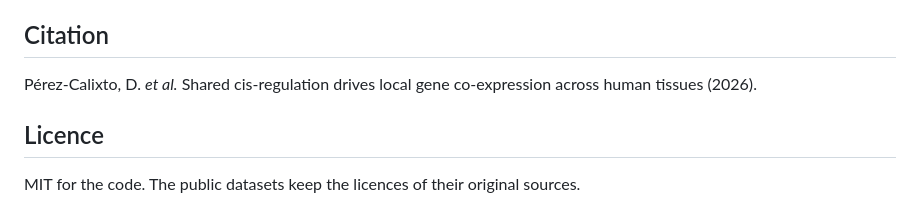
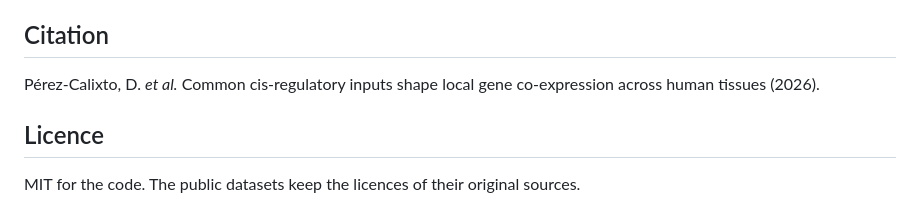
Before and after one commit to Danpc11/positional-layers, a Markdown page: README.md, the part around the change. Rendered like a GitHub page.

Commit message:
Update citation for gene co-expression study

```diff
--- a/README.md
+++ b/README.md
@@ -91,7 +91,7 @@ cannot identify a saturating response. CI also fails on any undefined name.
 
 ## Citation
 
-Pérez-Calixto, D. *et al.* Shared cis-regulation drives local gene co-expression across human tissues (2026).
+Pérez-Calixto, D. *et al.* Common cis-regulatory inputs shape local gene co-expression across human tissues (2026).
 
 ## Licence
 
```
